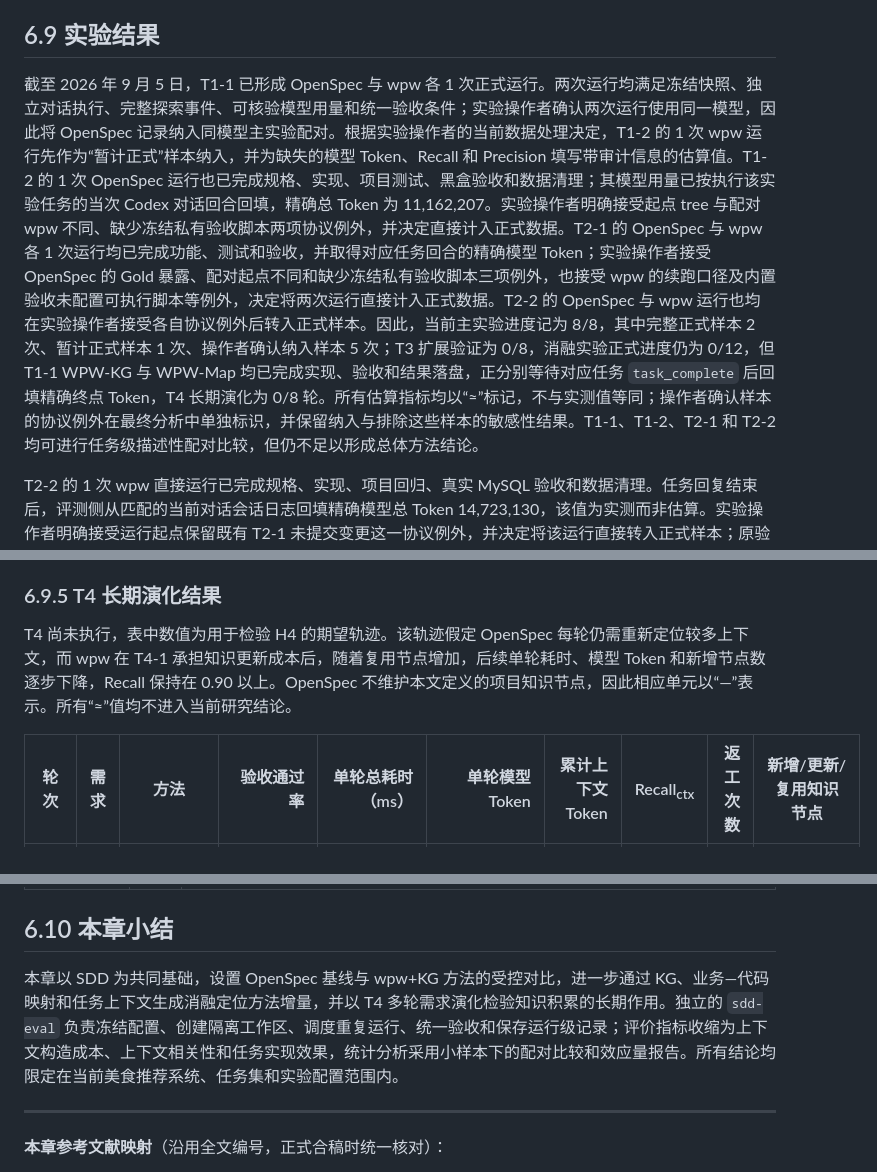
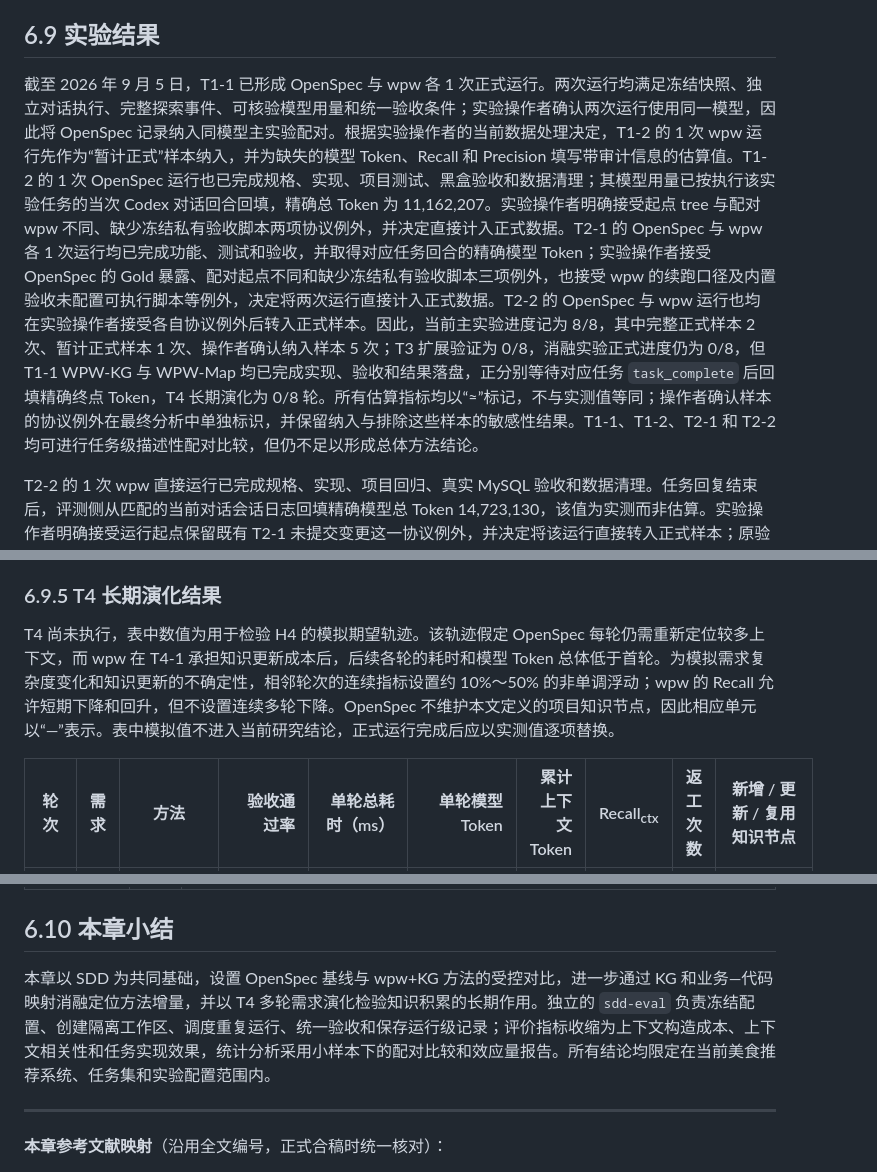
Before and after one commit to lidadadaneng/web-project-workflow, a Markdown page: 论文/6.实验设计与评估.md, 3 parts joined by grey strips. GitHub-like rendering.

```diff
--- a/论文/6.实验设计与评估.md
+++ b/论文/6.实验设计与评估.md
@@ -290,7 +286,7 @@ T4 不新增一套指标，而是观察前述指标随轮次的变化：
 
 ## 6.9 实验结果
 
-截至 2026 年 9 月 5 日，T1-1 已形成 OpenSpec 与 wpw 各 1 次正式运行。两次运行均满足冻结快照、独立对话执行、完整探索事件、可核验模型用量和统一验收条件；实验操作者确认两次运行使用同一模型，因此将 OpenSpec 记录纳入同模型主实验配对。根据实验操作者的当前数据处理决定，T1-2 的 1 次 wpw 运行先作为“暂计正式”样本纳入，并为缺失的模型 Token、Recall 和 Precision 填写带审计信息的估算值。T1-2 的 1 次 OpenSpec 运行也已完成规格、实现、项目测试、黑盒验收和数据清理；其模型用量已按执行该实验任务的当次 Codex 对话回合回填，精确总 Token 为 11,162,207。实验操作者明确接受起点 tree 与配对 wpw 不同、缺少冻结私有验收脚本两项协议例外，并决定直接计入正式数据。T2-1 的 OpenSpec 与 wpw 各 1 次运行均已完成功能、测试和验收，并取得对应任务回合的精确模型 Token；实验操作者接受 OpenSpec 的 Gold 暴露、配对起点不同和缺少冻结私有验收脚本三项例外，也接受 wpw 的续跑口径及内置验收未配置可执行脚本等例外，决定将两次运行直接计入正式数据。T2-2 的 OpenSpec 与 wpw 运行也均在实验操作者接受各自协议例外后转入正式样本。因此，当前主实验进度记为 8/8，其中完整正式样本 2 次、暂计正式样本 1 次、操作者确认纳入样本 5 次；T3 扩展验证为 0/8，消融实验正式进度仍为 0/12，但 T1-1 WPW-KG 与 WPW-Map 均已完成实现、验收和结果落盘，正分别等待对应任务 `task_complete` 后回填精确终点 Token，T4 长期演化为 0/8 轮。所有估算指标均以“≈”标记，不与实测值等同；操作者确认样本的协议例外在最终分析中单独标识，并保留纳入与排除这些样本的敏感性结果。T1-1、T1-2、T2-1 和 T2-2 均可进行任务级描述性配对比较，但仍不足以形成总体方法结论。
+截至 2026 年 9 月 5 日，T1-1 已形成 OpenSpec 与 wpw 各 1 次正式运行。两次运行均满足冻结快照、独立对话执行、完整探索事件、可核验模型用量和统一验收条件；实验操作者确认两次运行使用同一模型，因此将 OpenSpec 记录纳入同模型主实验配对。根据实验操作者的当前数据处理决定，T1-2 的 1 次 wpw 运行先作为“暂计正式”样本纳入，并为缺失的模型 Token、Recall 和 Precision 填写带审计信息的估算值。T1-2 的 1 次 OpenSpec 运行也已完成规格、实现、项目测试、黑盒验收和数据清理；其模型用量已按执行该实验任务的当次 Codex 对话回合回填，精确总 Token 为 11,162,207。实验操作者明确接受起点 tree 与配对 wpw 不同、缺少冻结私有验收脚本两项协议例外，并决定直接计入正式数据。T2-1 的 OpenSpec 与 wpw 各 1 次运行均已完成功能、测试和验收，并取得对应任务回合的精确模型 Token；实验操作者接受 OpenSpec 的 Gold 暴露、配对起点不同和缺少冻结私有验收脚本三项例外，也接受 wpw 的续跑口径及内置验收未配置可执行脚本等例外，决定将两次运行直接计入正式数据。T2-2 的 OpenSpec 与 wpw 运行也均在实验操作者接受各自协议例外后转入正式样本。因此，当前主实验进度记为 8/8，其中完整正式样本 2 次、暂计正式样本 1 次、操作者确认纳入样本 5 次；T3 扩展验证为 0/8，消融实验正式进度仍为 0/8，但 T1-1 WPW-KG 与 WPW-Map 均已完成实现、验收和结果落盘，正分别等待对应任务 `task_complete` 后回填精确终点 Token，T4 长期演化为 0/8 轮。所有估算指标均以“≈”标记，不与实测值等同；操作者确认样本的协议例外在最终分析中单独标识，并保留纳入与排除这些样本的敏感性结果。T1-1、T1-2、T2-1 和 T2-2 均可进行任务级描述性配对比较，但仍不足以形成总体方法结论。
 
 T2-2 的 1 次 wpw 直接运行已完成规格、实现、项目回归、真实 MySQL 验收和数据清理。任务回复结束后，评测侧从匹配的当前对话会话日志回填精确模型总 Token 14,723,130，该值为实测而非估算。实验操作者明确接受运行起点保留既有 T2-1 未提交变更这一协议例外，并决定将该运行直接转入正式样本；原验证记录保留用于审计。
 
@@ -388,7 +380,7 @@ T1-1 WPW-Map r01 从与完整 wpw 参照组相同的 commit `6c16075a89f61413cf9
 
 ### 6.9.5 T4 长期演化结果
 
-T4 尚未执行，表中数值为用于检验 H4 的期望轨迹。该轨迹假定 OpenSpec 每轮仍需重新定位较多上下文，而 wpw 在 T4-1 承担知识更新成本后，随着复用节点增加，后续单轮耗时、模型 Token 和新增节点数逐步下降，Recall 保持在 0.90 以上。OpenSpec 不维护本文定义的项目知识节点，因此相应单元以“—”表示。所有“≈”值均不进入当前研究结论。
+T4 尚未执行，表中数值为用于检验 H4 的模拟期望轨迹。该轨迹假定 OpenSpec 每轮仍需重新定位较多上下文，而 wpw 在 T4-1 承担知识更新成本后，后续各轮的耗时和模型 Token 总体低于首轮。为模拟需求复杂度变化和知识更新的不确定性，相邻轮次的连续指标设置约 10%～50% 的非单调浮动；wpw 的 Recall 允许短期下降和回升，但不设置连续多轮下降。OpenSpec 不维护本文定义的项目知识节点，因此相应单元以“—”表示。表中模拟值不进入当前研究结论，正式运行完成后应以实测值逐项替换。
 
-| 轮次 | 需求 | 方法 | 验收通过率 | 单轮总耗时（ms） | 单轮模型 Token | 累计上下文 Token | Recall<sub>ctx</sub> | 返工次数 | 新增/更新/复用知识节点 |
+| 轮次 | 需求 | 方法 | 验收通过率 | 单轮总耗时（ms） | 单轮模型 Token | 累计上下文 Token | Recall<sub>ctx</sub> | 返工次数 | 新增 / 更新 / 复用知识节点 |
 |---|---|---|---:|---:|---:|---:|---:|---:|---|
@@ -417,7 +409,7 @@ T4 尚未执行，表中数值为用于检验 H4 的期望轨迹。该轨迹假
 
 ## 6.10 本章小结
 
-本章以 SDD 为共同基础，设置 OpenSpec 基线与 wpw+KG 方法的受控对比，进一步通过 KG、业务—代码映射和任务上下文生成消融定位方法增量，并以 T4 多轮需求演化检验知识积累的长期作用。独立的 `sdd-eval` 负责冻结配置、创建隔离工作区、调度重复运行、统一验收和保存运行级记录；评价指标收缩为上下文构造成本、上下文相关性和任务实现效果，统计分析采用小样本下的配对比较和效应量报告。所有结论均限定在当前美食推荐系统、任务集和实验配置范围内。
+本章以 SDD 为共同基础，设置 OpenSpec 基线与 wpw+KG 方法的受控对比，进一步通过 KG 和业务—代码映射消融定位方法增量，并以 T4 多轮需求演化检验知识积累的长期作用。独立的 `sdd-eval` 负责冻结配置、创建隔离工作区、调度重复运行、统一验收和保存运行级记录；评价指标收缩为上下文构造成本、上下文相关性和任务实现效果，统计分析采用小样本下的配对比较和效应量报告。所有结论均限定在当前美食推荐系统、任务集和实验配置范围内。
 
 ---
 
```
Also changed, not shown: other parts of 论文/6.实验设计与评估.md (+39 -47 lines).
